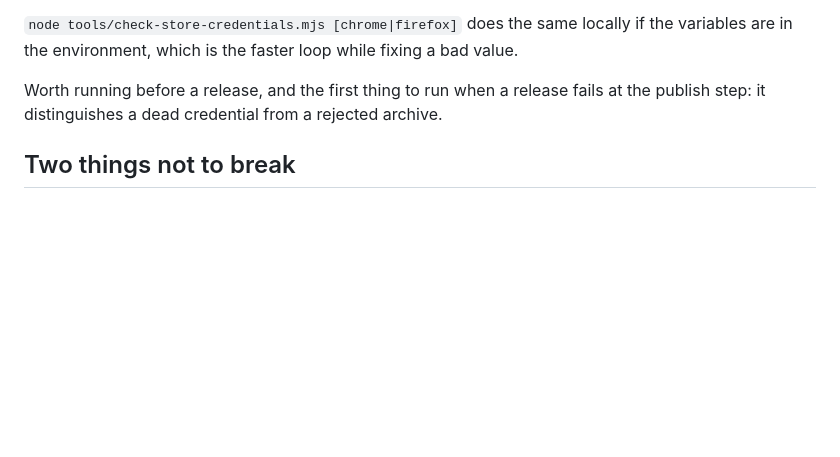
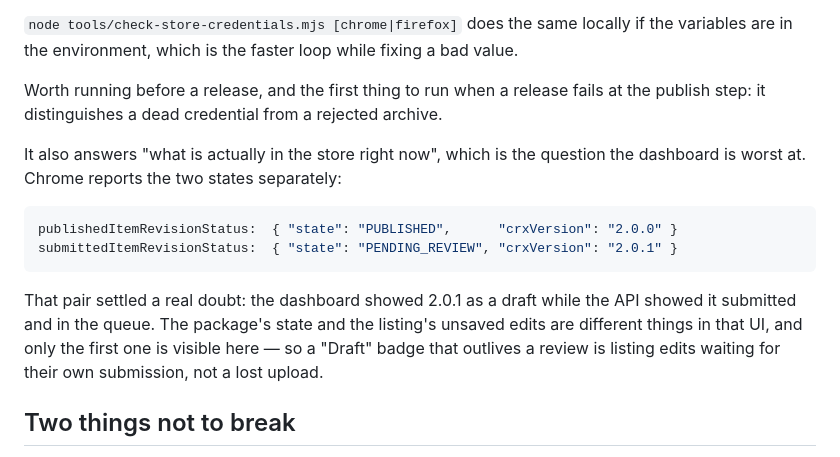
Before and after one commit to tslava/nwarning, a Markdown page: RELEASING.md, the part around the change. Rendered like a GitHub page; blank space fills up the shorter version.

Commit message:
Record that the credential check also answers what is in the store
It was built to catch a dead credential before a release. It turned out to answer a
question the dashboard is worse at: 2.0.1 appeared there as a draft while the API
reported it submitted and pending review, with 2.0.0 still published. The two states
come back separately and settle it in one line.

Worth writing down because the distinction is not obvious: a package's review state
and a listing's unsaved edits are different things in that UI, and only the first is
visible through the API -- so a "Draft" badge that outlives a review means listing
edits waiting for their own submission, not an upload that went missing.

Claude-Session: https://claude.ai/code/session_01FNSg7Nk16Hp4pYrNZqqrrq

````diff
--- a/RELEASING.md
+++ b/RELEASING.md
@@ -240,6 +240,20 @@ value.
 Worth running before a release, and the first thing to run when a release fails at
 the publish step: it distinguishes a dead credential from a rejected archive.
 
+It also answers "what is actually in the store right now", which is the question the
+dashboard is worst at. Chrome reports the two states separately:
+
+```json
+publishedItemRevisionStatus:  { "state": "PUBLISHED",      "crxVersion": "2.0.0" }
+submittedItemRevisionStatus:  { "state": "PENDING_REVIEW", "crxVersion": "2.0.1" }
+```
+
+That pair settled a real doubt: the dashboard showed 2.0.1 as a draft while the API
+showed it submitted and in the queue. The package's state and the listing's unsaved
+edits are different things in that UI, and only the first one is visible here — so a
+"Draft" badge that outlives a review is listing edits waiting for their own
+submission, not a lost upload.
+
 ## Two things not to break
 
 **The Firefox add-on id.** `environment-switcher@example.com` in
````
